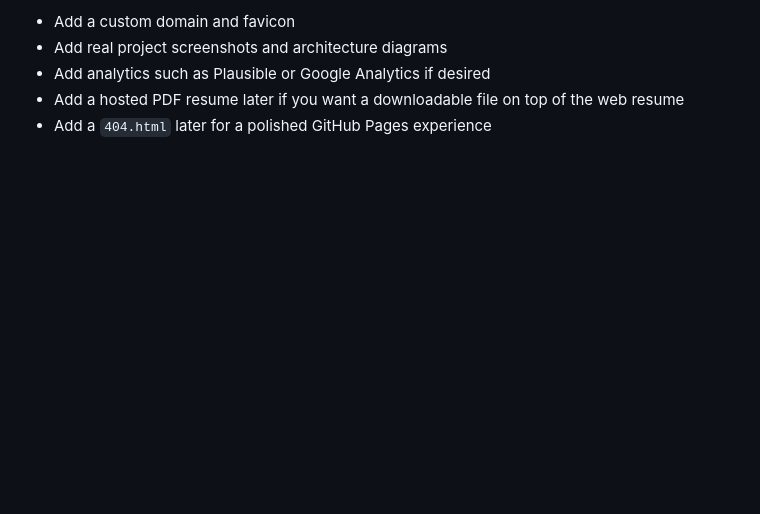
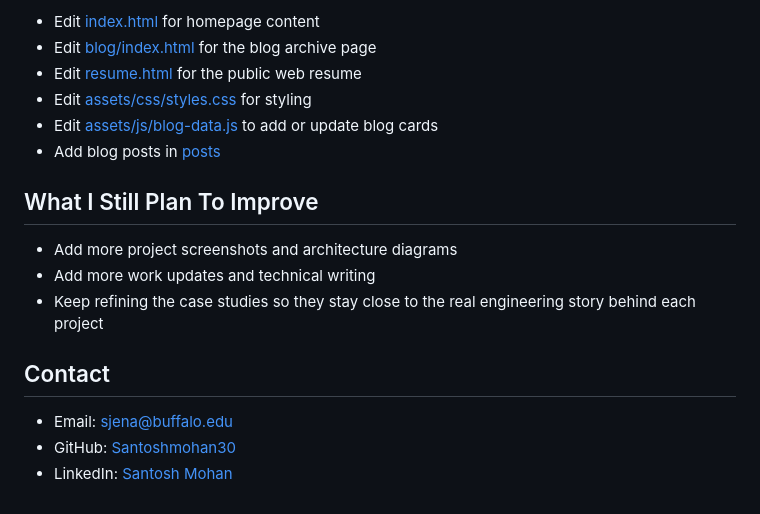
Before and after one commit to Santoshmohan30/Portfolio-website, a Markdown page: README.md, the part around one of its changes. GitHub-like rendering; blank space fills up the shorter version.

```diff
--- a/README.md
+++ b/README.md
@@ -145,6 +101,19 @@ Tree view of the repository.
 
-- Add a custom domain and favicon
-- Add real project screenshots and architecture diagrams
-- Add analytics such as Plausible or Google Analytics if desired
-- Add a hosted PDF resume later if you want a downloadable file on top of the web resume
-- Add a `404.html` later for a polished GitHub Pages experience
+- Edit [index.html](/Users/sonny03/Documents/portfolio-website/index.html) for homepage content
+- Edit [blog/index.html](/Users/sonny03/Documents/portfolio-website/blog/index.html) for the blog archive page
+- Edit [resume.html](/Users/sonny03/Documents/portfolio-website/resume.html) for the public web resume
+- Edit [assets/css/styles.css](/Users/sonny03/Documents/portfolio-website/assets/css/styles.css) for styling
+- Edit [assets/js/blog-data.js](/Users/sonny03/Documents/portfolio-website/assets/js/blog-data.js) to add or update blog cards
+- Add blog posts in [posts](/Users/sonny03/Documents/portfolio-website/posts)
+
+## What I Still Plan To Improve
+
+- Add more project screenshots and architecture diagrams
+- Add more work updates and technical writing
+- Keep refining the case studies so they stay close to the real engineering story behind each project
+
+## Contact
+
+- Email: [sjena@buffalo.edu](mailto:sjena@buffalo.edu)
+- GitHub: [Santoshmohan30](https://github.com/Santoshmohan30)
+- LinkedIn: [Santosh Mohan](https://www.linkedin.com/in/santosh-mohan-a65112299/)
```
Also changed, not shown: other parts of README.md (+67 -111 lines).
